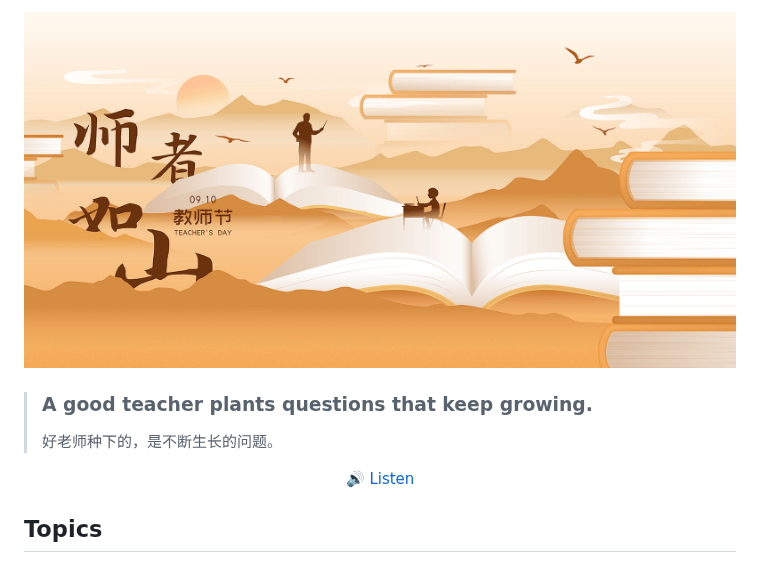
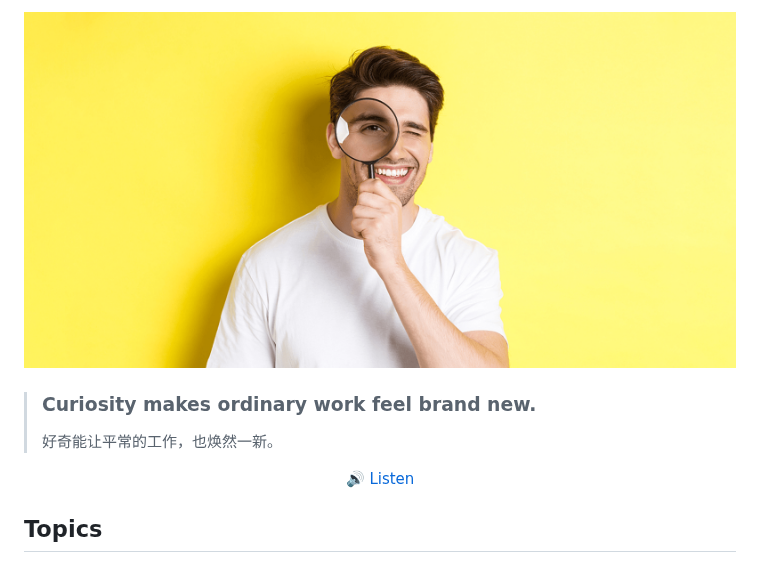
Before and after one commit to haiifeng/dailyQA, a Markdown page: readme.md, the part around one of its changes. Drawn GitHub-style; pictures changed too: images/daily-sentence.png.

```diff
--- a/readme.md
+++ b/readme.md
@@ -10,6 +10,6 @@
 </p>
 
-> ### A good teacher plants questions that keep growing.
+> ### Curiosity makes ordinary work feel brand new.
 >
-> 好老师种下的，是不断生长的问题。
+> 好奇能让平常的工作，也焕然一新。
 
```
Also changed, not shown: other parts of readme.md (+3 -3 lines).
